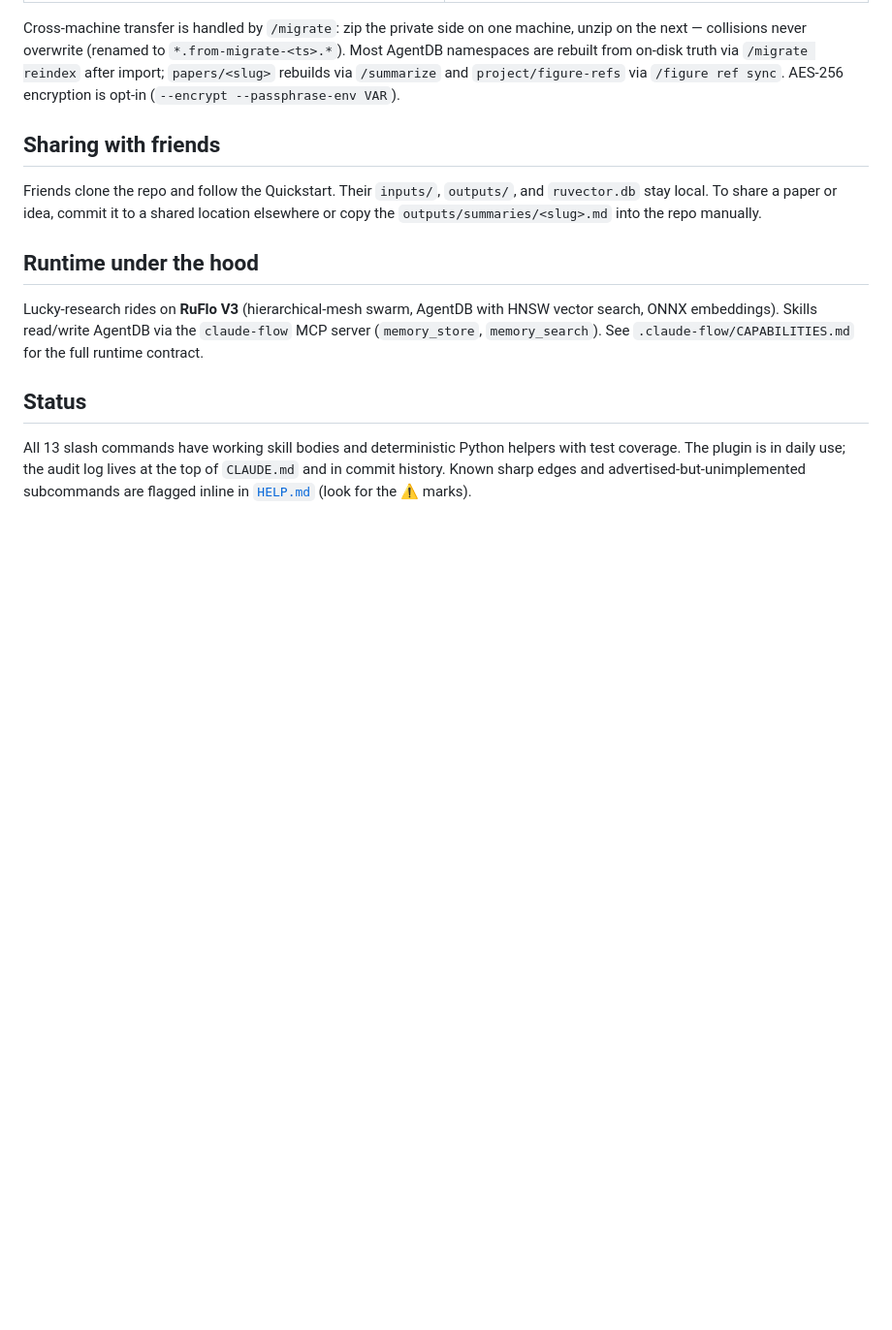
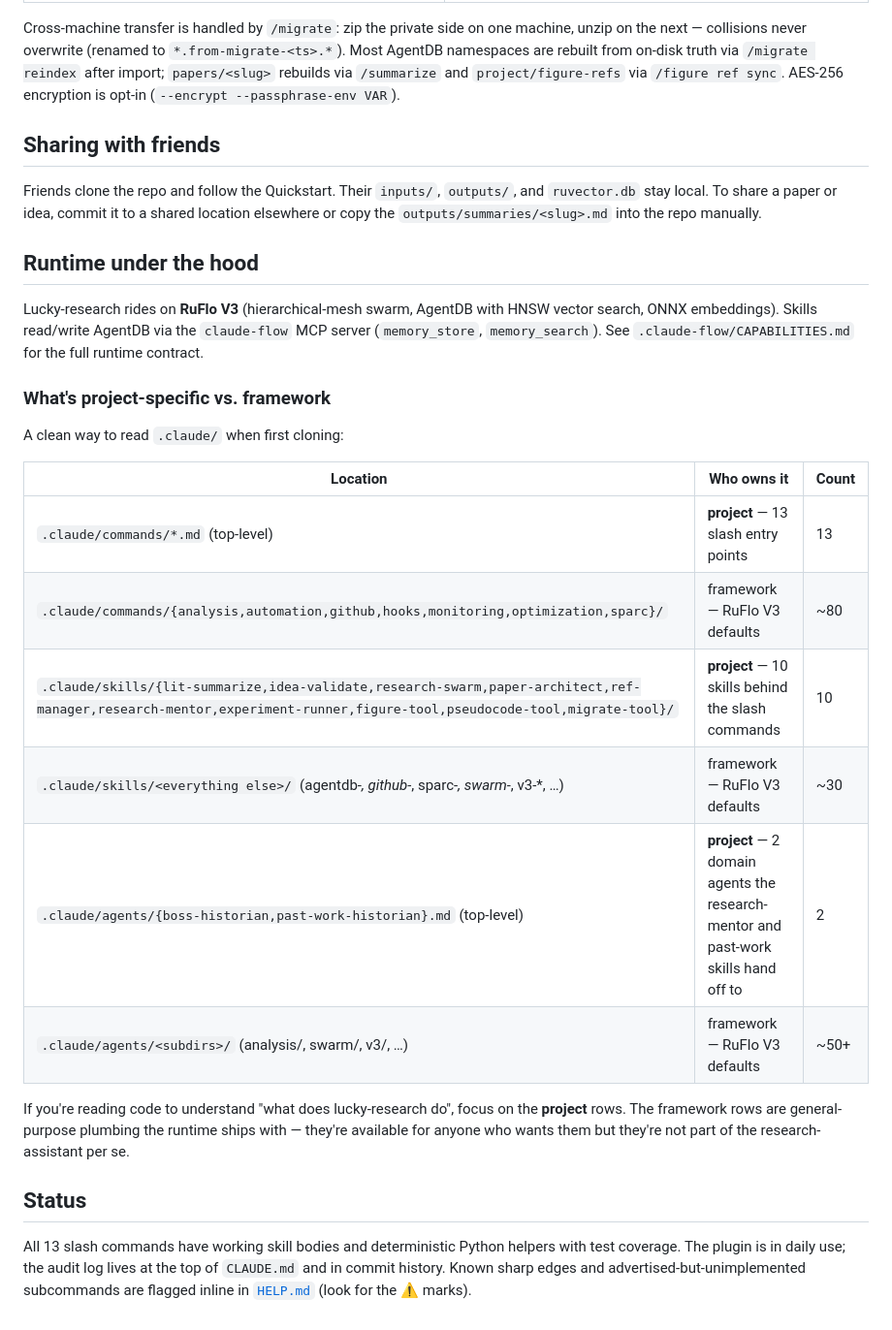
Before and after one commit to xxx1766/lucky-research, a Markdown page: README.md, the part around the change. Shown at 97% size. GitHub-like rendering; blank space fills up the shorter version.

Commit message:
docs(README): separate project-owned .claude/ surface from RuFlo V3 framework
The .claude/ tree mixes the 13 project slash commands + 10 project skills + 2
project agents (boss-historian, past-work-historian) with ~80 framework
commands, ~30 framework skills, and ~50+ framework agents that RuFlo V3
ships by default. A new collaborator reading the agents/skills lists has no
quick way to tell which is which.

Add a "What's project-specific vs. framework" table to the "Runtime under
the hood" section pointing at exactly which paths belong to lucky-research
and which are framework plumbing. Concrete counts so the eye-test matches
``ls .claude/agents`` etc.

```diff
--- a/README.md
+++ b/README.md
@@ -175,6 +175,24 @@ search, ONNX embeddings). Skills read/write AgentDB via the `claude-flow` MCP se
 (`memory_store`, `memory_search`). See `.claude-flow/CAPABILITIES.md` for the full
 runtime contract.
 
+### What's project-specific vs. framework
+
+A clean way to read `.claude/` when first cloning:
+
+| Location | Who owns it | Count |
+|---|---|---|
+| `.claude/commands/*.md` (top-level) | **project** — 13 slash entry points | 13 |
+| `.claude/commands/{analysis,automation,github,hooks,monitoring,optimization,sparc}/` | framework — RuFlo V3 defaults | ~80 |
+| `.claude/skills/{lit-summarize,idea-validate,research-swarm,paper-architect,ref-manager,research-mentor,experiment-runner,figure-tool,pseudocode-tool,migrate-tool}/` | **project** — 10 skills behind the slash commands | 10 |
+| `.claude/skills/<everything else>/` (agentdb-*, github-*, sparc-*, swarm-*, v3-*, …) | framework — RuFlo V3 defaults | ~30 |
+| `.claude/agents/{boss-historian,past-work-historian}.md` (top-level) | **project** — 2 domain agents the research-mentor and past-work skills hand off to | 2 |
+| `.claude/agents/<subdirs>/` (analysis/, swarm/, v3/, …) | framework — RuFlo V3 defaults | ~50+ |
+
+If you're reading code to understand "what does lucky-research do", focus on the
+**project** rows. The framework rows are general-purpose plumbing the runtime
+ships with — they're available for anyone who wants them but they're not part of
+the research-assistant per se.
+
 ## Status
 
 All 13 slash commands have working skill bodies and deterministic Python helpers
```
